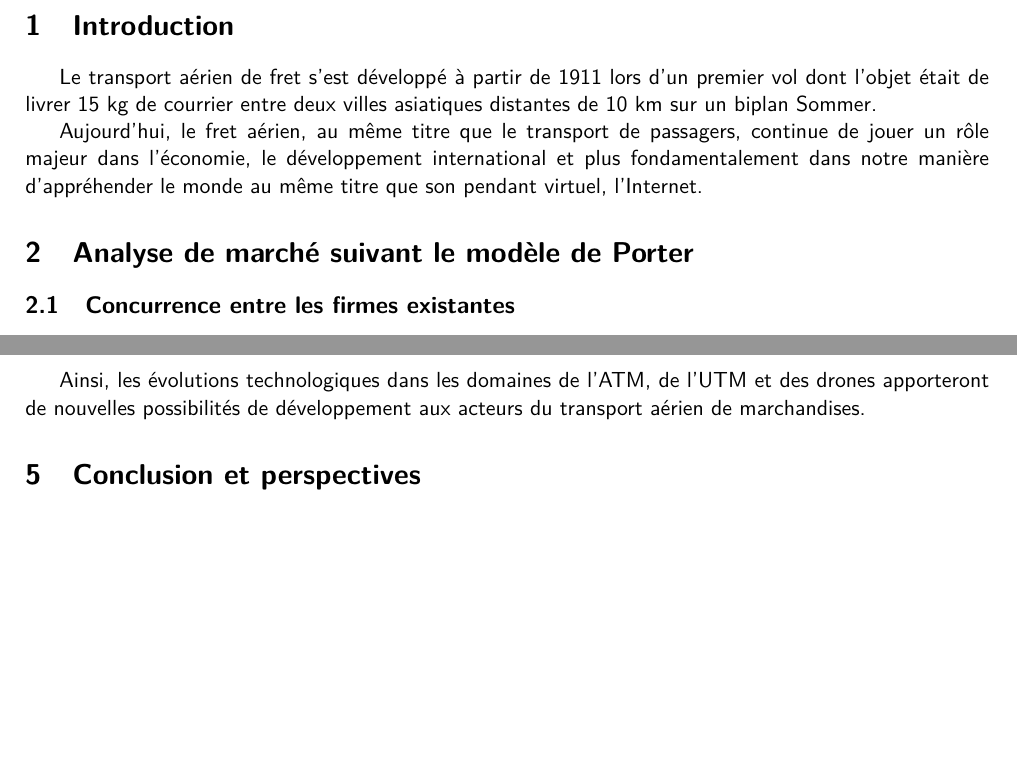
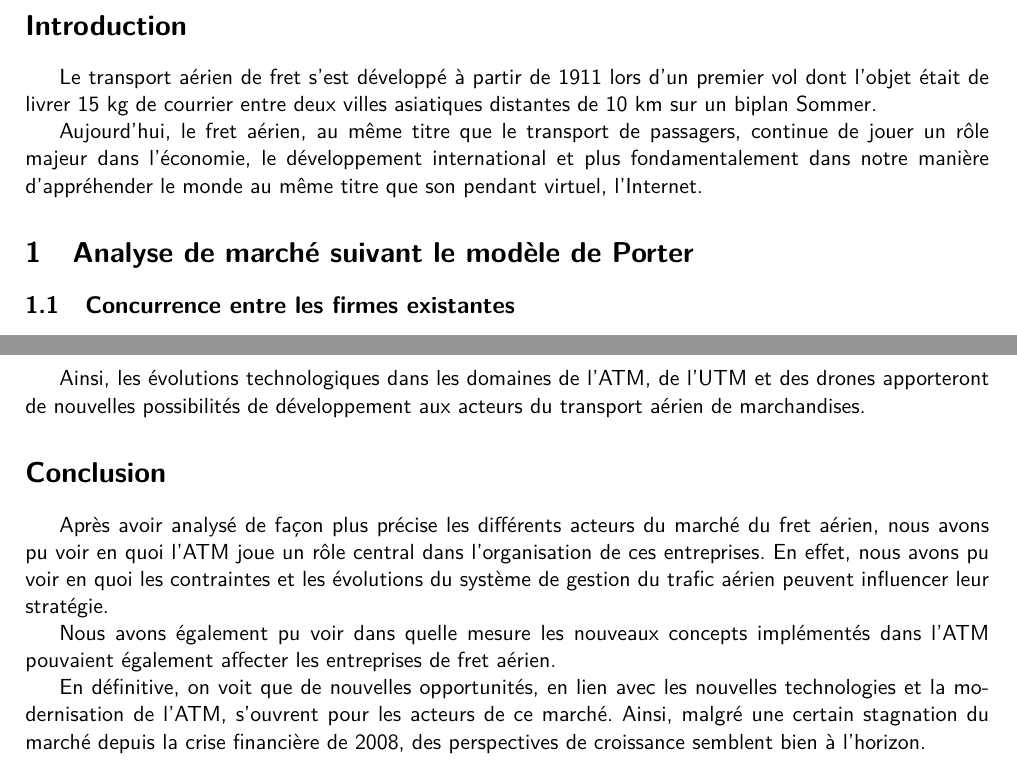
Before and after one commit to kad15/eco, a LaTeX document (rapport/rapport.tex, which reads rapport/intro_conclusion/conclusion.tex, rapport/intro_conclusion/introduction.tex): two parts of pages 3 and 9 of 12, joined at a grey line, cut so that both start at the same text, the shorter picture padded with empty space. Compiled offline with pdfLaTeX.

Commit message:
Conclusion

```diff
--- a/rapport/intro_conclusion/conclusion.tex
+++ b/rapport/intro_conclusion/conclusion.tex
@@ -1,5 +1,11 @@
-\section{Conclusion et perspectives}
+\section*{Conclusion}
+\addcontentsline{toc}{section}{Conclusion}
 
 
-\paragraph{}
-\justify
+Après avoir analysé de façon plus précise les différents acteurs du marché du fret aérien, nous avons pu voir en quoi l'ATM joue un rôle central dans l'organisation de ces entreprises. En effet, nous avons pu voir en quoi les contraintes et les évolutions du système de gestion du trafic aérien peuvent influencer leur stratégie.
+
+
+Nous avons également pu voir dans quelle mesure les nouveaux concepts implémentés dans l'ATM pouvaient également affecter les entreprises de fret aérien.
+
+
+En définitive, on voit que de nouvelles opportunités, en lien avec les nouvelles technologies et la modernisation de l'ATM, s'ouvrent pour les acteurs de ce marché. Ainsi, malgré une certain stagnation du marché depuis la crise financière de 2008, des perspectives de croissance semblent bien à l'horizon.
--- a/rapport/intro_conclusion/introduction.tex
+++ b/rapport/intro_conclusion/introduction.tex
@@ -1,7 +1,8 @@
 
 \pagebreak
 
-\section{Introduction}
+\section*{Introduction}
+\addcontentsline{toc}{section}{Introduction}
 
 Le transport aérien de fret s'est développé à partir de 1911 lors d'un
 premier vol dont l'objet était de livrer 15 kg de courrier entre deux villes asiatiques distantes de 10 km sur un biplan Sommer.
```
Also changed, not shown: rapport/rapport.pdf.
